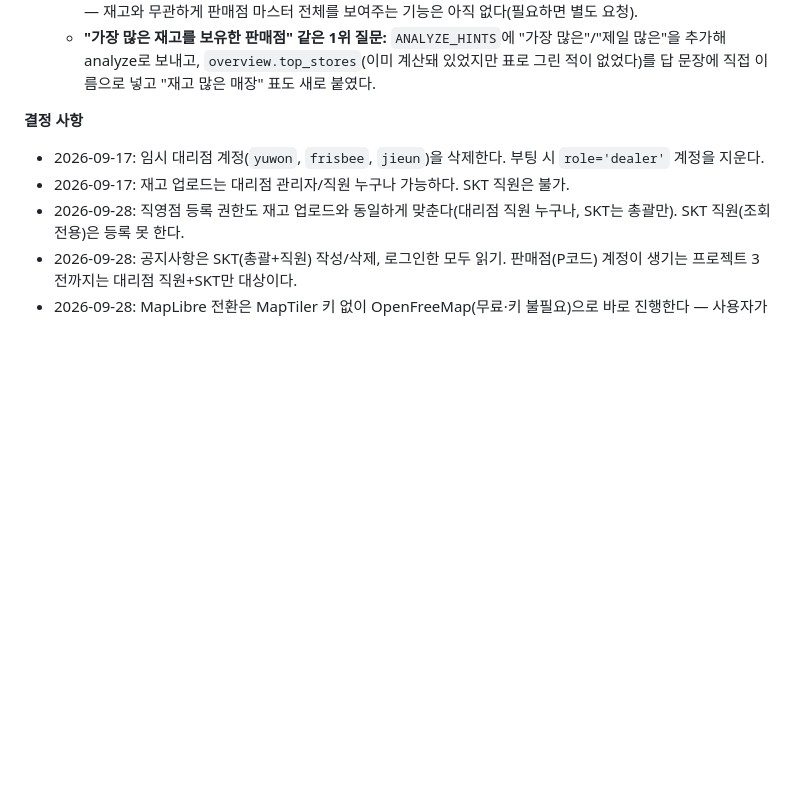
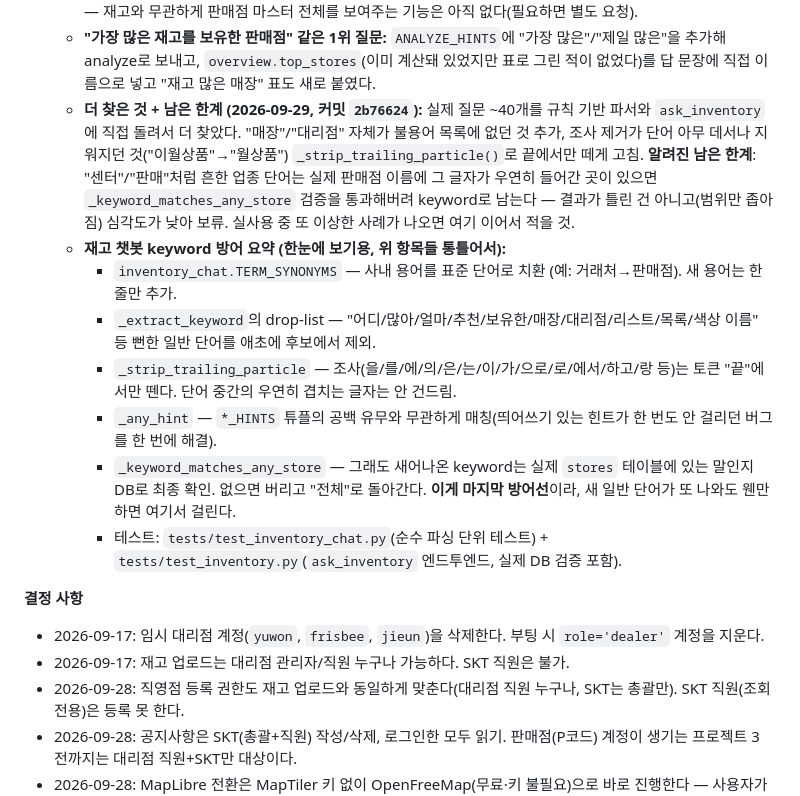
Before and after one commit to Gobayahshi/RS_treasure_hunter, a Markdown page: CLAUDE.md, the part around the change. Rendered like a GitHub page; blank space fills up the shorter version.

Commit message:
Add a scannable keyword-defense checklist to the project 2 section
Co-Authored-By: Claude Sonnet 5 <noreply@anthropic.com>

```diff
--- a/CLAUDE.md
+++ b/CLAUDE.md
@@ -234,6 +234,14 @@ webapp/
   - **지역+세부지명 동시 적용:** "서울 중구에 있는 판매점 리스트 보여줘"에서 "서울"(region)이 잡히면 "중구"(keyword)가 통째로 버려져 서울 전체로 나가던 버그. region이 keyword를 지우지 않게 하고 둘 다(AND) 적용한다.
   - **"판매점 리스트/목록" 모드 추가:** 재고 대수가 아니라 매장 자체를 원한 질문이면(`LIST_HINTS`), 기종별/랭킹 표 대신 "판매점 목록"(P코드/이름/주소/대수) 표 하나만 보여준다. 이 리스트는 여전히 재고가 있는 판매점만 나온다 — 재고와 무관하게 판매점 마스터 전체를 보여주는 기능은 아직 없다(필요하면 별도 요청).
   - **"가장 많은 재고를 보유한 판매점" 같은 1위 질문:** `ANALYZE_HINTS`에 "가장 많은"/"제일 많은"을 추가해 analyze로 보내고, `overview.top_stores`(이미 계산돼 있었지만 표로 그린 적이 없었다)를 답 문장에 직접 이름으로 넣고 "재고 많은 매장" 표도 새로 붙였다.
+  - **더 찾은 것 + 남은 한계 (2026-09-29, 커밋 `2b76624`):** 실제 질문 ~40개를 규칙 기반 파서와 `ask_inventory`에 직접 돌려서 더 찾았다. "매장"/"대리점" 자체가 불용어 목록에 없던 것 추가, 조사 제거가 단어 아무 데서나 지워지던 것("이월상품"→"월상품") `_strip_trailing_particle()`로 끝에서만 떼게 고침. **알려진 남은 한계**: "센터"/"판매"처럼 흔한 업종 단어는 실제 판매점 이름에 그 글자가 우연히 들어간 곳이 있으면 `_keyword_matches_any_store` 검증을 통과해버려 keyword로 남는다 — 결과가 틀린 건 아니고(범위만 좁아짐) 심각도가 낮아 보류. 실사용 중 또 이상한 사례가 나오면 여기 이어서 적을 것.
+  - **재고 챗봇 keyword 방어 요약 (한눈에 보기용, 위 항목들 통틀어서):**
+    - `inventory_chat.TERM_SYNONYMS` — 사내 용어를 표준 단어로 치환 (예: 거래처→판매점). 새 용어는 한 줄만 추가.
+    - `_extract_keyword`의 drop-list — "어디/많아/얼마/추천/보유한/매장/대리점/리스트/목록/색상 이름" 등 뻔한 일반 단어를 애초에 후보에서 제외.
+    - `_strip_trailing_particle` — 조사(을/를/에/의/은/는/이/가/으로/로/에서/하고/랑 등)는 토큰 "끝"에서만 뗀다. 단어 중간의 우연히 겹치는 글자는 안 건드림.
+    - `_any_hint` — `*_HINTS` 튜플의 공백 유무와 무관하게 매칭(띄어쓰기 있는 힌트가 한 번도 안 걸리던 버그를 한 번에 해결).
+    - `_keyword_matches_any_store` — 그래도 새어나온 keyword는 실제 `stores` 테이블에 있는 말인지 DB로 최종 확인. 없으면 버리고 "전체"로 돌아간다. **이게 마지막 방어선**이라, 새 일반 단어가 또 나와도 웬만하면 여기서 걸린다.
+    - 테스트: `tests/test_inventory_chat.py`(순수 파싱 단위 테스트) + `tests/test_inventory.py`(`ask_inventory` 엔드투엔드, 실제 DB 검증 포함).
 
 **결정 사항**
 - 2026-09-17: 임시 대리점 계정(`yuwon`, `frisbee`, `jieun`)을 삭제한다. 부팅 시 `role='dealer'` 계정을 지운다.
```
